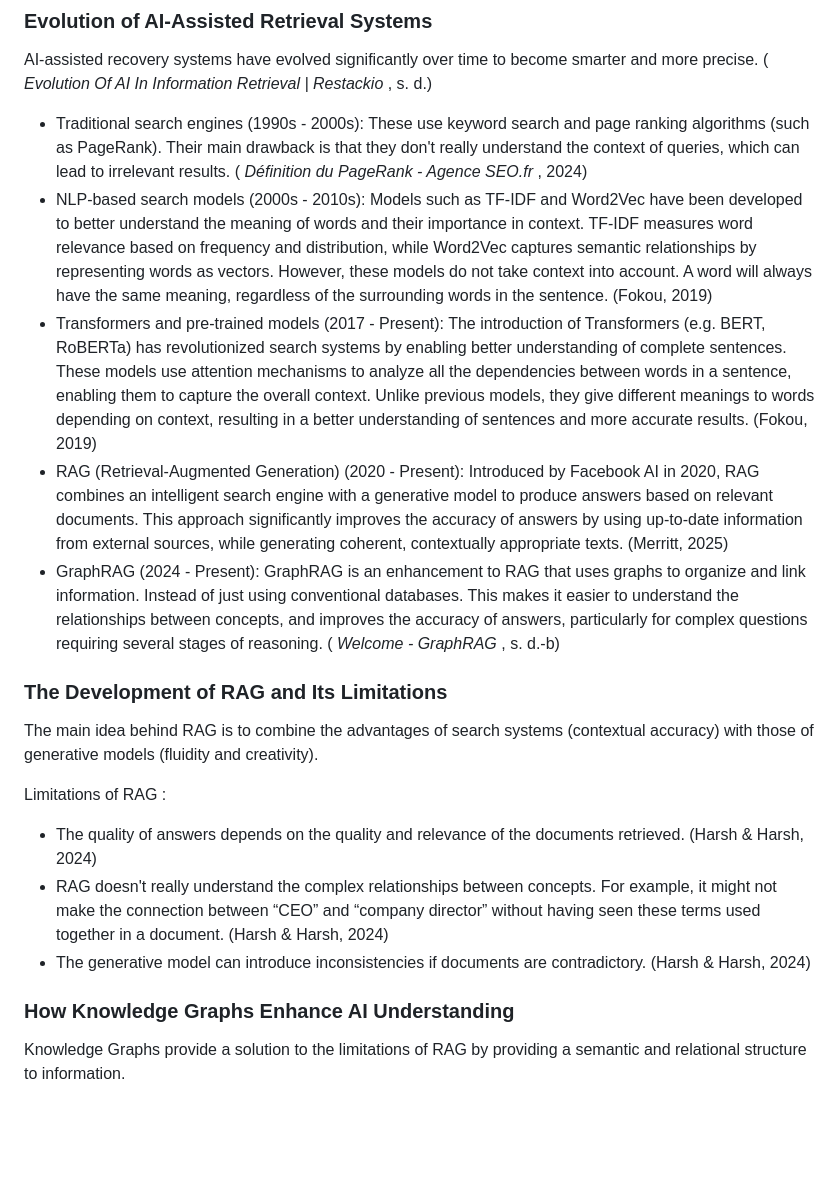
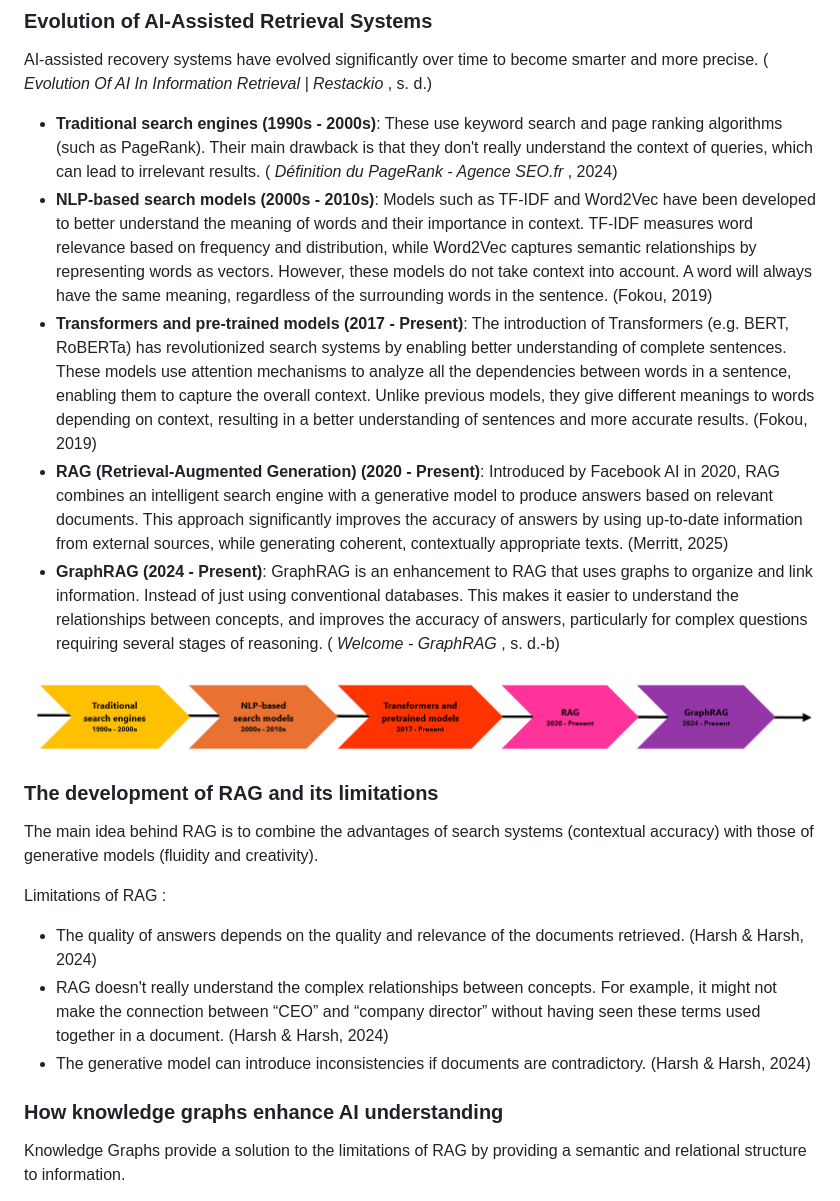
Before and after one commit to Jodicooli/GraphRAG, a Markdown page: Theory/README.md, the part around the change printed below. Rendered like a GitHub page; pictures changed too: Theory/images/image2.png (added); blank space fills up the shorter version.

```diff
--- a/Theory/README.md
+++ b/Theory/README.md
@@ -32,13 +32,15 @@ This project explores how Graph RAG enhances AI retrieval and generation, its ap
 
 AI-assisted recovery systems have evolved significantly over time to become smarter and more precise. ( *Evolution Of AI In Information Retrieval | Restackio* , s. d.)
 
-* Traditional search engines (1990s - 2000s): These use keyword search and page ranking algorithms (such as PageRank). Their main drawback is that they don't really understand the context of queries, which can lead to irrelevant results. ( *Définition du PageRank - Agence SEO.fr* , 2024)
-* NLP-based search models (2000s - 2010s): Models such as TF-IDF and Word2Vec have been developed to better understand the meaning of words and their importance in context. TF-IDF measures word relevance based on frequency and distribution, while Word2Vec captures semantic relationships by representing words as vectors. However, these models do not take context into account. A word will always have the same meaning, regardless of the surrounding words in the sentence. (Fokou, 2019)
-* Transformers and pre-trained models (2017 - Present): The introduction of Transformers (e.g. BERT, RoBERTa) has revolutionized search systems by enabling better understanding of complete sentences. These models use attention mechanisms to analyze all the dependencies between words in a sentence, enabling them to capture the overall context. Unlike previous models, they give different meanings to words depending on context, resulting in a better understanding of sentences and more accurate results. (Fokou, 2019)
-* RAG (Retrieval-Augmented Generation) (2020 - Present): Introduced by Facebook AI in 2020, RAG combines an intelligent search engine with a generative model to produce answers based on relevant documents. This approach significantly improves the accuracy of answers by using up-to-date information from external sources, while generating coherent, contextually appropriate texts. (Merritt, 2025)
-* GraphRAG (2024 - Present): GraphRAG is an enhancement to RAG that uses graphs to organize and link information. Instead of just using conventional databases. This makes it easier to understand the relationships between concepts, and improves the accuracy of answers, particularly for complex questions requiring several stages of reasoning. ( *Welcome - GraphRAG* , s. d.-b)
+* **Traditional search engines (1990s - 2000s)**: These use keyword search and page ranking algorithms (such as PageRank). Their main drawback is that they don't really understand the context of queries, which can lead to irrelevant results. ( *Définition du PageRank - Agence SEO.fr* , 2024)
+* **NLP-based search models (2000s - 2010s)**: Models such as TF-IDF and Word2Vec have been developed to better understand the meaning of words and their importance in context. TF-IDF measures word relevance based on frequency and distribution, while Word2Vec captures semantic relationships by representing words as vectors. However, these models do not take context into account. A word will always have the same meaning, regardless of the surrounding words in the sentence. (Fokou, 2019)
+* **Transformers and pre-trained models (2017 - Present)**: The introduction of Transformers (e.g. BERT, RoBERTa) has revolutionized search systems by enabling better understanding of complete sentences. These models use attention mechanisms to analyze all the dependencies between words in a sentence, enabling them to capture the overall context. Unlike previous models, they give different meanings to words depending on context, resulting in a better understanding of sentences and more accurate results. (Fokou, 2019)
+* **RAG (Retrieval-Augmented Generation) (2020 - Present)**: Introduced by Facebook AI in 2020, RAG combines an intelligent search engine with a generative model to produce answers based on relevant documents. This approach significantly improves the accuracy of answers by using up-to-date information from external sources, while generating coherent, contextually appropriate texts. (Merritt, 2025)
+* **GraphRAG (2024 - Present)**: GraphRAG is an enhancement to RAG that uses graphs to organize and link information. Instead of just using conventional databases. This makes it easier to understand the relationships between concepts, and improves the accuracy of answers, particularly for complex questions requiring several stages of reasoning. ( *Welcome - GraphRAG* , s. d.-b)
 
-### The Development of RAG and Its Limitations
+![Timeline history](images/image2.png)
+
+### The development of RAG and its limitations
 
 The main idea behind RAG is to combine the advantages of search systems (contextual accuracy) with those of generative models (fluidity and creativity).
 
@@ -48,7 +50,7 @@ Limitations of RAG :
 * RAG doesn't really understand the complex relationships between concepts. For example, it might not make the connection between “CEO” and “company director” without having seen these terms used together in a document. (Harsh & Harsh, 2024)
 * The generative model can introduce inconsistencies if documents are contradictory. (Harsh & Harsh, 2024)
 
-### How Knowledge Graphs Enhance AI Understanding
+### How knowledge graphs enhance AI understanding
 
 Knowledge Graphs provide a solution to the limitations of RAG by providing a semantic and relational structure to information.
 
```
Also changed, not shown: other parts of Theory/README.md (+44 -84 lines), README.md (+37 -27 lines), Transitioning_From_SQL/README.md (+2 -2 lines), Theory/images/image3.png (added).
